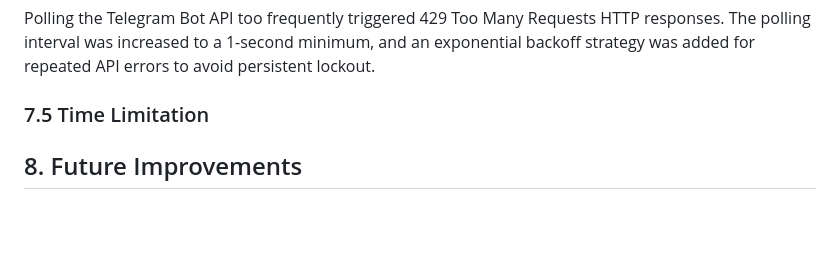
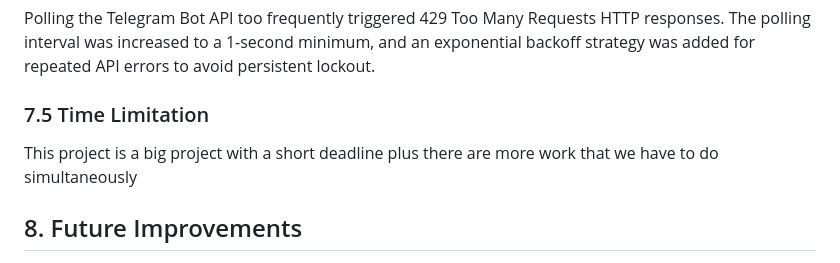
Before and after one commit to sornsomavatey/IoT-Group-6, a Markdown page: Smart IoT Parking Mini Project/ReadME.md, the part around the change. Drawn GitHub-style; blank space fills up the shorter version.

Commit message:
Update ReadME with project deadline information
Added note about project deadline and simultaneous work.

```diff
--- a/Smart IoT Parking Mini Project/ReadME.md
+++ b/Smart IoT Parking Mini Project/ReadME.md
@@ -205,7 +205,7 @@ Polling the Telegram Bot API too frequently triggered 429 Too Many Requests HTTP
 
 ### 7.5 Time Limitation
 
-
+This project is a big project with a short deadline plus there are more work that we have to do simultaneously
 
 
 ## 8. Future Improvements
```
